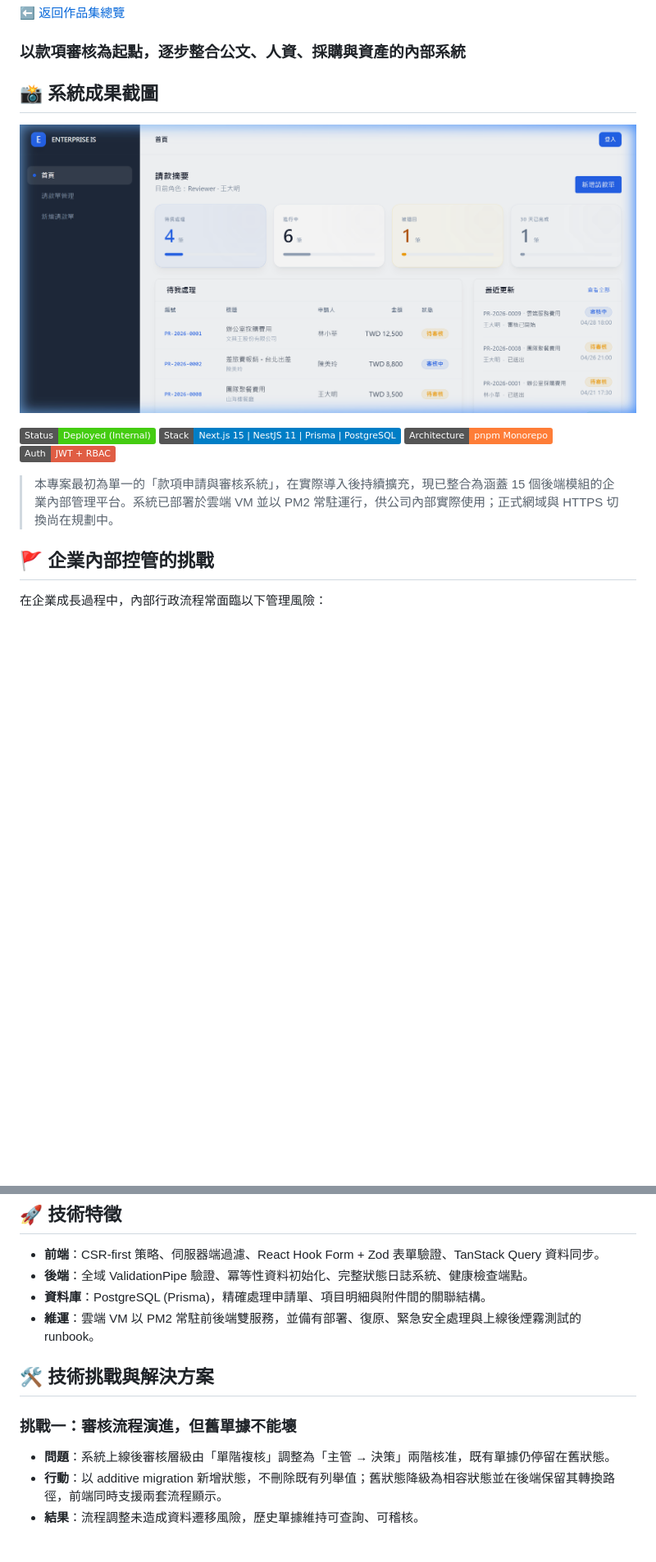
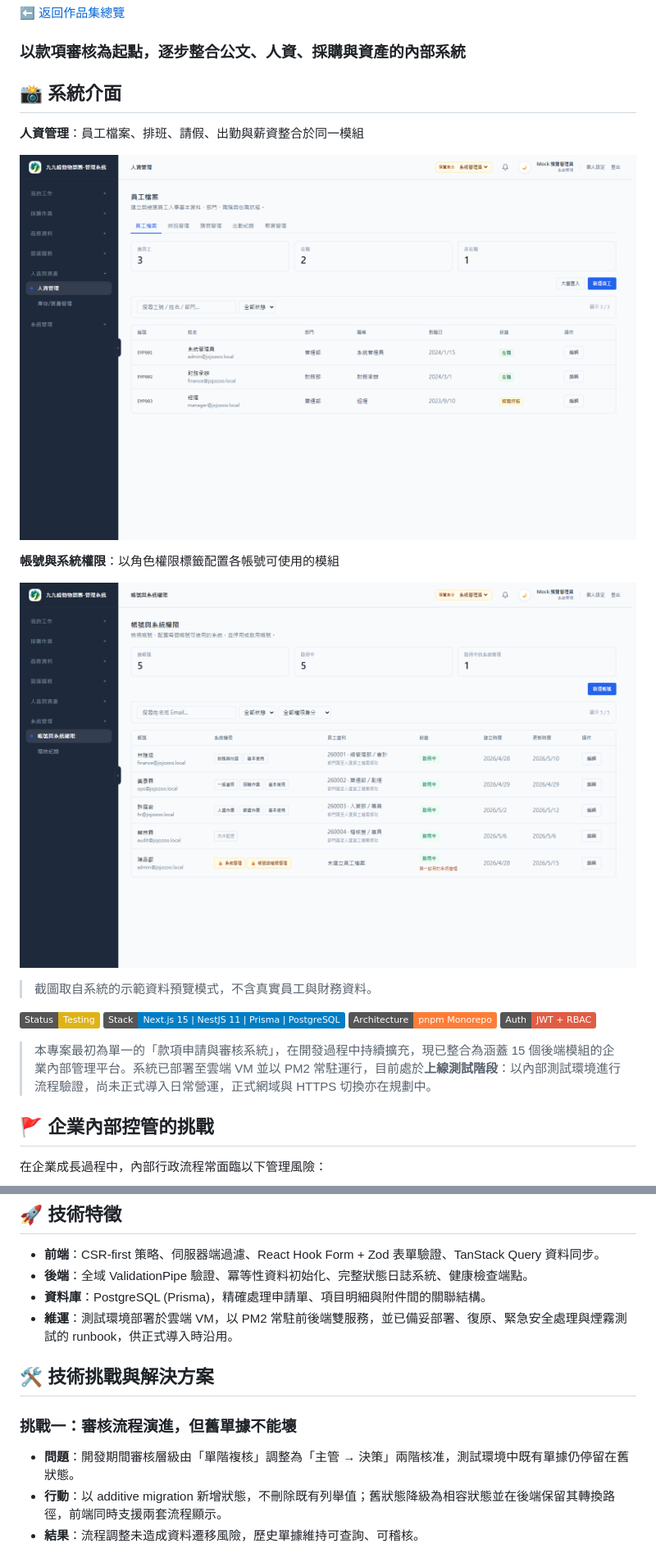
Before and after one commit to s110905/jojozoo-portfolio, a Markdown page: 02-payment-system/README.md, 2 parts joined by grey strips. Shown at 82% size. Drawn GitHub-style; pictures changed too: 02-payment-system/result-permissions.png (added), 02-payment-system/result.png; badges without logos; blank space fills up the shorter version.

```diff
--- a/02-payment-system/README.md
+++ b/02-payment-system/README.md
@@ -4,16 +4,24 @@
 
 ### 以款項審核為起點，逐步整合公文、人資、採購與資產的內部系統
 
-## 📸 系統成果截圖
+## 📸 系統介面
 
-![系統介面成果](./result.png)
+**人資管理**：員工檔案、排班、請假、出勤與薪資整合於同一模組
 
-![Project Status](https://img.shields.io/badge/Status-Deployed%20(Internal)-success)
+![人資管理介面](./result.png)
+
+**帳號與系統權限**：以角色權限標籤配置各帳號可使用的模組
+
+![帳號與系統權限介面](./result-permissions.png)
+
+> 截圖取自系統的示範資料預覽模式，不含真實員工與財務資料。
+
+![Project Status](https://img.shields.io/badge/Status-Testing-yellow)
 ![Tech Stack](https://img.shields.io/badge/Stack-Next.js%2015%20%7C%20NestJS%2011%20%7C%20Prisma%20%7C%20PostgreSQL-blue)
 ![Architecture](https://img.shields.io/badge/Architecture-pnpm%20Monorepo-orange)
 ![Security](https://img.shields.io/badge/Auth-JWT%20%2B%20RBAC-red)
 
-> 本專案最初為單一的「款項申請與審核系統」，在實際導入後持續擴充，現已整合為涵蓋 15 個後端模組的企業內部管理平台。系統已部署於雲端 VM 並以 PM2 常駐運行，供公司內部實際使用；正式網域與 HTTPS 切換尚在規劃中。
+> 本專案最初為單一的「款項申請與審核系統」，在開發過程中持續擴充，現已整合為涵蓋 15 個後端模組的企業內部管理平台。系統已部署至雲端 VM 並以 PM2 常駐運行，目前處於**上線測試階段**：以內部測試環境進行流程驗證，尚未正式導入日常營運，正式網域與 HTTPS 切換亦在規劃中。
 
 ## 🚩 企業內部控管的挑戰
 
@@ -83,13 +93,13 @@
 - **前端**：CSR-first 策略、伺服器端過濾、React Hook Form + Zod 表單驗證、TanStack Query 資料同步。
 - **後端**：全域 ValidationPipe 驗證、冪等性資料初始化、完整狀態日誌系統、健康檢查端點。
 - **資料庫**：PostgreSQL (Prisma)，精確處理申請單、項目明細與附件間的關聯結構。
-- **維運**：雲端 VM 以 PM2 常駐前後端雙服務，並備有部署、復原、緊急安全處理與上線後煙霧測試的 runbook。
+- **維運**：測試環境部署於雲端 VM，以 PM2 常駐前後端雙服務，並已備妥部署、復原、緊急安全處理與煙霧測試的 runbook，供正式導入時沿用。
 
 ## 🛠️ 技術挑戰與解決方案
 
 ### 挑戰一：審核流程演進，但舊單據不能壞
 
-*   **問題**：系統上線後審核層級由「單階複核」調整為「主管 → 決策」兩階核准，既有單據仍停留在舊狀態。
+*   **問題**：開發期間審核層級由「單階複核」調整為「主管 → 決策」兩階核准，測試環境中既有單據仍停留在舊狀態。
 *   **行動**：以 additive migration 新增狀態，不刪除既有列舉值；舊狀態降級為相容狀態並在後端保留其轉換路徑，前端同時支援兩套流程顯示。
 *   **結果**：流程調整未造成資料遷移風險，歷史單據維持可查詢、可稽核。
 
```
Also changed, not shown: other parts of 02-payment-system/README.md (+6 -4 lines), README.md (+2 -2 lines).
